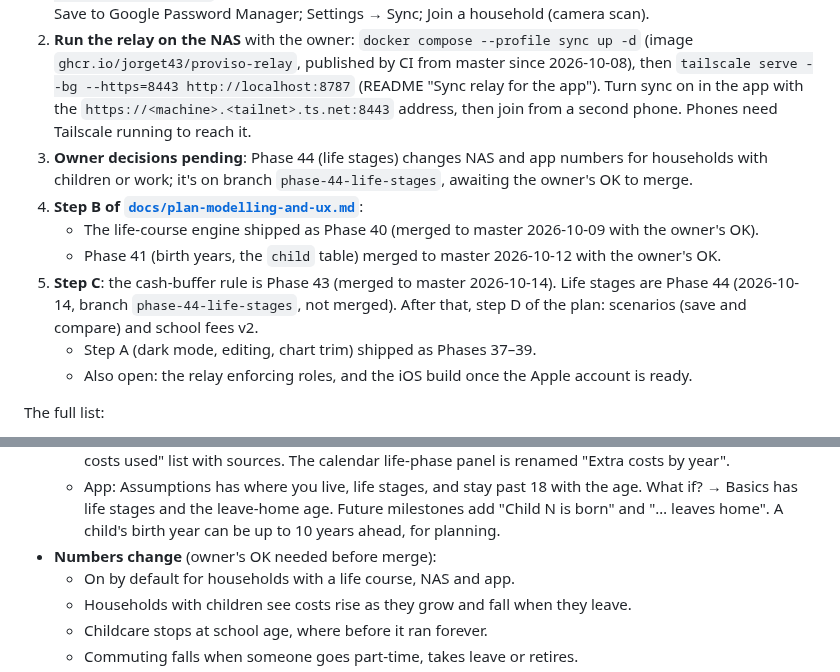
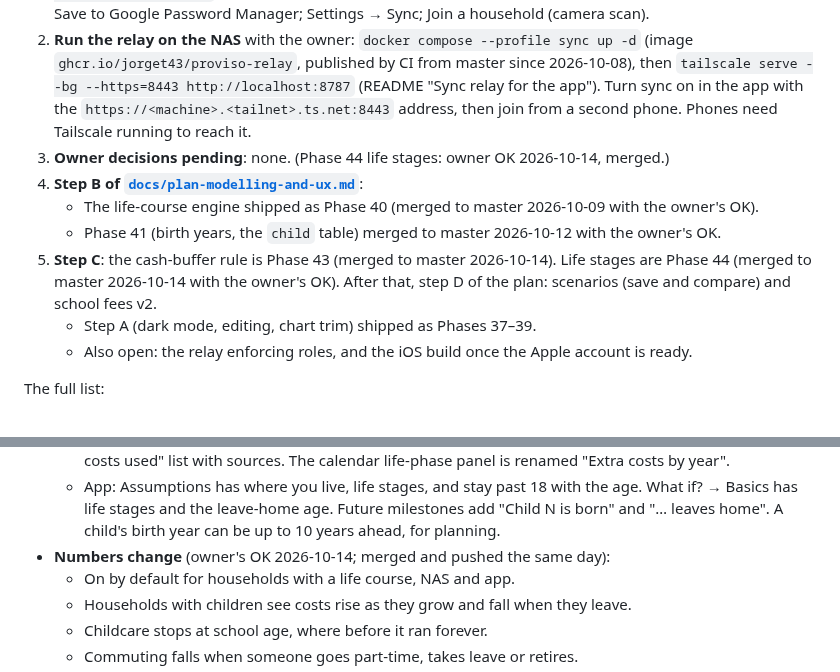
Before and after one commit to Jorget43/proviso, a Markdown page: CLAUDE.md, 2 parts joined by grey strips. GitHub-like rendering.

Commit message:
Docs: Phase 44 merged
Co-Authored-By: Claude Opus 5.5 <noreply@anthropic.com>

```diff
--- a/CLAUDE.md
+++ b/CLAUDE.md
@@ -432,11 +432,11 @@ In [`docs/architecture.md`](docs/architecture.md) order. Phase 3 there (the sing
 **Start here next session**, in this order:
 1. **⏰ Remind the owner first — phone test still to do** (deferred 2026-10-08, "soon"). **The Android development build with Phases 34–35** (sync, camera, key backup): it built successfully on EAS on 2026-10-08 (so the key-backup Kotlin module and expo-camera compile); `npm run eas -w @proviso/client -- build:list --limit 1` shows the APK link. Install it and check on the phone: Settings → Recovery phrase → Save to Google Password Manager; Settings → Sync; Join a household (camera scan).
 2. **Run the relay on the NAS** with the owner: `docker compose --profile sync up -d` (image `ghcr.io/jorget43/proviso-relay`, published by CI from master since 2026-10-08), then `tailscale serve --bg --https=8443 http://localhost:8787` (README "Sync relay for the app"). Turn sync on in the app with the `https://<machine>.<tailnet>.ts.net:8443` address, then join from a second phone. Phones need Tailscale running to reach it.
-3. **Owner decisions pending**: Phase 44 (life stages) changes NAS and app numbers for households with children or work; it's on branch `phase-44-life-stages`, awaiting the owner's OK to merge.
+3. **Owner decisions pending**: none. (Phase 44 life stages: owner OK 2026-10-14, merged.)
 4. **Step B of [`docs/plan-modelling-and-ux.md`](docs/plan-modelling-and-ux.md)**:
    - The life-course engine shipped as Phase 40 (merged to master 2026-10-09 with the owner's OK).
    - Phase 41 (birth years, the `child` table) merged to master 2026-10-12 with the owner's OK.
-5. **Step C**: the cash-buffer rule is Phase 43 (merged to master 2026-10-14). Life stages are Phase 44 (2026-10-14, branch `phase-44-life-stages`, not merged). After that, step D of the plan: scenarios (save and compare) and school fees v2.
+5. **Step C**: the cash-buffer rule is Phase 43 (merged to master 2026-10-14). Life stages are Phase 44 (merged to master 2026-10-14 with the owner's OK). After that, step D of the plan: scenarios (save and compare) and school fees v2.
    - Step A (dark mode, editing, chart trim) shipped as Phases 37–39.
    - Also open: the relay enforcing roles, and the iOS build once the Apple account is ready.
 
@@ -581,7 +581,7 @@ Owner's decisions (2026-10-14): research typical costs for metro and regional ar
 - **Screens:**
   - NAS Future → What if? → **Family** (new tab): life stages on or off, capital city or regional, children and planned babies (birth year, optional name), a "stay at home past 18" switch with the age, and a "typical costs used" list with sources. The calendar life-phase panel is renamed "Extra costs by year".
   - App: Assumptions has where you live, life stages, and stay past 18 with the age. What if? → Basics has life stages and the leave-home age. Future milestones add "Child N is born" and "… leaves home". A child's birth year can be up to 10 years ahead, for planning.
-- **Numbers change** (owner's OK needed before merge):
+- **Numbers change** (owner's OK 2026-10-14; merged and pushed the same day):
   - On by default for households with a life course, NAS and app.
   - Households with children see costs rise as they grow and fall when they leave.
   - Childcare stops at school age, where before it ran forever.
```
